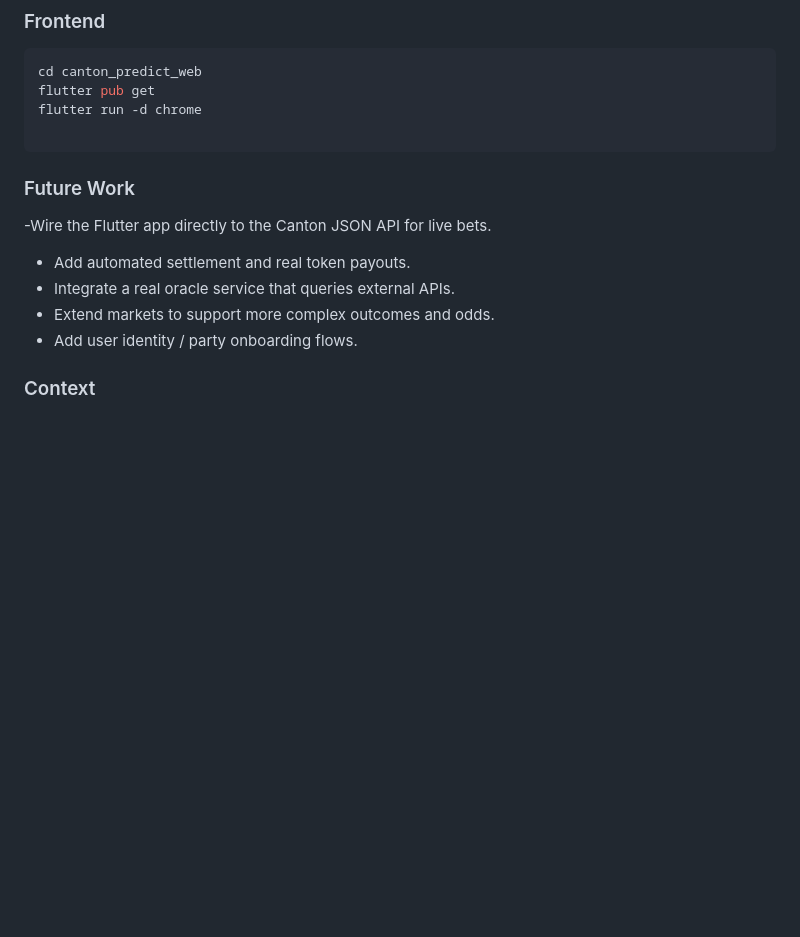
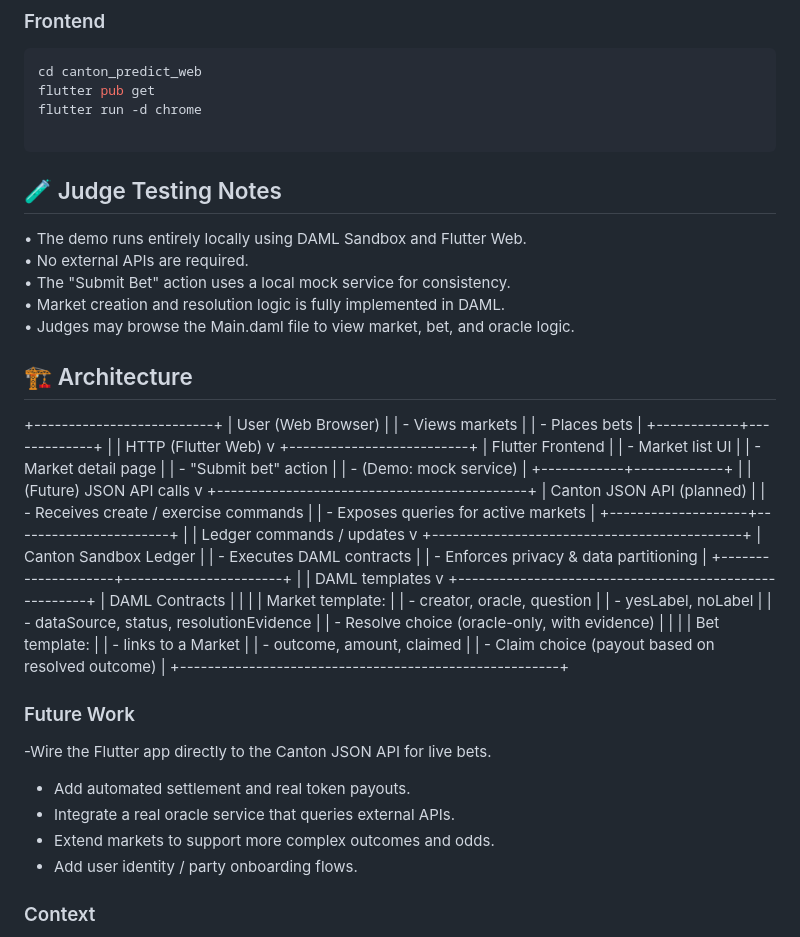
Before and after one commit to zicjoe/MyPredictionMart, a Markdown page: README.md, the part around the change. GitHub-like rendering; blank space fills up the shorter version.

Commit message:
Add architecture diagram

````diff
--- a/README.md
+++ b/README.md
@@ -91,6 +91,65 @@ flutter pub get
 flutter run -d chrome
 
 ```
+## 🧪 Judge Testing Notes
+
+• The demo runs entirely locally using DAML Sandbox and Flutter Web.
+• No external APIs are required.
+• The "Submit Bet" action uses a local mock service for consistency.
+• Market creation and resolution logic is fully implemented in DAML.
+• Judges may browse the Main.daml file to view market, bet, and oracle logic.
+
+
+## 🏗 Architecture
+
++--------------------------+
+                   |      User (Web Browser)  |
+                   |  - Views markets         |
+                   |  - Places bets           |
+                   +------------+-------------+
+                                |
+                                | HTTP (Flutter Web)
+                                v
+                   +--------------------------+
+                   |      Flutter Frontend    |
+                   |  - Market list UI        |
+                   |  - Market detail page    |
+                   |  - "Submit bet" action   |
+                   |  - (Demo: mock service)  |
+                   +------------+-------------+
+                                |
+                                | (Future) JSON API calls
+                                v
+            +---------------------------------------------+
+            |          Canton JSON API (planned)         |
+            |  - Receives create / exercise commands     |
+            |  - Exposes queries for active markets      |
+            +--------------------+-----------------------+
+                                |
+                                | Ledger commands / updates
+                                v
+            +---------------------------------------------+
+            |            Canton Sandbox Ledger            |
+            |  - Executes DAML contracts                  |
+            |  - Enforces privacy & data partitioning     |
+            +--------------------+-----------------------+
+                                |
+                                | DAML templates
+                                v
+       +-------------------------------------------------------+
+       |                     DAML Contracts                    |
+       |                                                       |
+       |  Market template:                                     |
+       |   - creator, oracle, question                         |
+       |   - yesLabel, noLabel                                 |
+       |   - dataSource, status, resolutionEvidence            |
+       |   - Resolve choice (oracle-only, with evidence)       |
+       |                                                       |
+       |  Bet template:                                        |
+       |   - links to a Market                                 |
+       |   - outcome, amount, claimed                          |
+       |   - Claim choice (payout based on resolved outcome)   |
+       +-------------------------------------------------------+
 
 ### Future Work
 -Wire the Flutter app directly to the Canton JSON API for live bets.
@@ -100,6 +159,8 @@ flutter run -d chrome
 - Add user identity / party onboarding flows.
 
 
+
+
 ### Context
 
 Canton Predict was built as an ideathon / hackathon prototype to explore how Canton and DAML can be used to support private, verifiable prediction markets.
````
